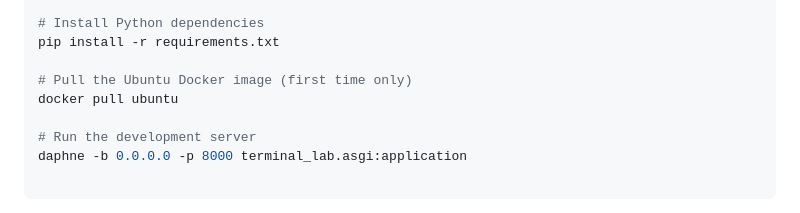
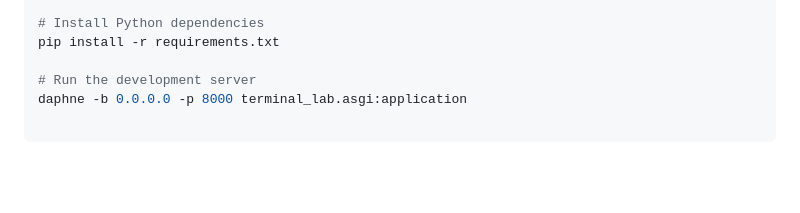
Before and after one commit to HashimN225/Terminal-Project, a Markdown page: README.md, the part around the change. Rendered like a GitHub page; blank space fills up the shorter version.

```diff
--- a/README.md
+++ b/README.md
@@ -101,9 +101,6 @@ myvenv\Scripts\activate
 # Install Python dependencies
 pip install -r requirements.txt
 
-# Pull the Ubuntu Docker image (first time only)
-docker pull ubuntu
-
 # Run the development server
 daphne -b 0.0.0.0 -p 8000 terminal_lab.asgi:application
 
```
